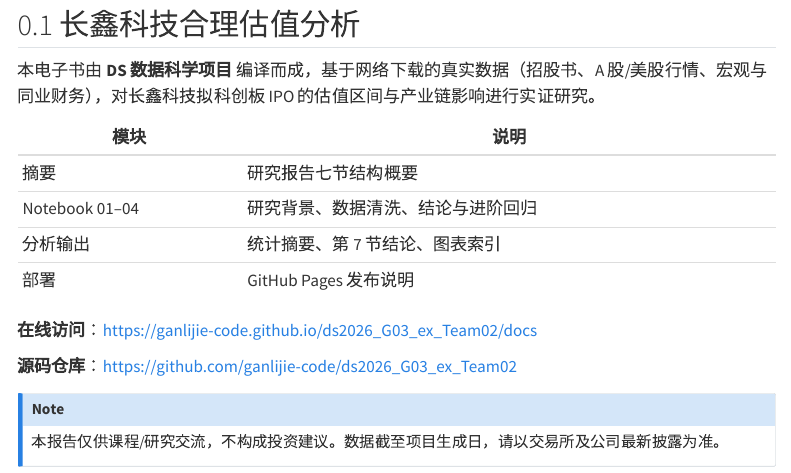
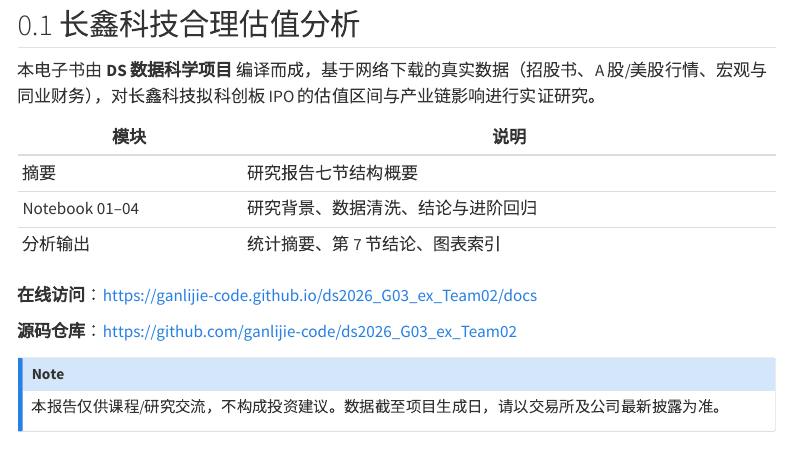
Before and after one commit to ganlijie-code/ganlijie-code.github.io, a Quarto document (ds2026_G03_ex_Team02/index.qmd): the page in a window 1100 px wide, from 140 px down. Rendered offline with R 4.5, knitr and Pandoc in place of Quarto, with nearby package versions; menus at the side of the page are left out.

Commit message:
调整格式

```diff
--- a/ds2026_G03_ex_Team02/index.qmd
+++ b/ds2026_G03_ex_Team02/index.qmd
@@ -13,7 +13,6 @@ numbered: false
 | 摘要 | 研究报告七节结构概要 |
 | Notebook 01–04 | 研究背景、数据清洗、结论与进阶回归 |
 | 分析输出 | 统计摘要、第 7 节结论、图表索引 |
-| 部署 | GitHub Pages 发布说明 |
 
 **在线访问**：[https://ganlijie-code.github.io/ds2026_G03_ex_Team02/docs](https://ganlijie-code.github.io/ds2026_G03_ex_Team02/docs)
 
```
Also changed, not shown: ds2026_G03_ex_Team02/docs/search.json, 2 other files.
